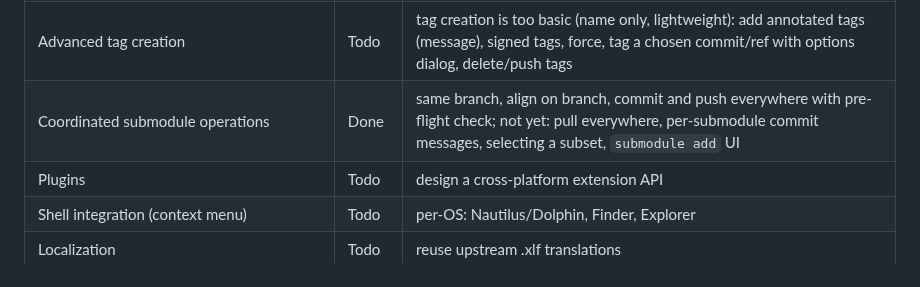
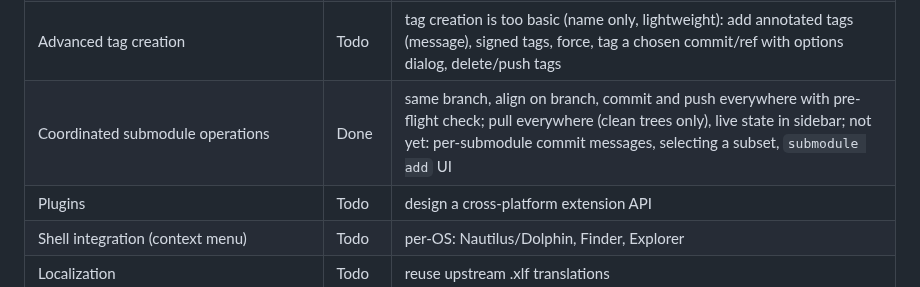
Before and after one commit to giamplai/git-cross, a Markdown page: docs/PORTING.md, the part around the change. Drawn GitHub-style.

```diff
--- a/docs/PORTING.md
+++ b/docs/PORTING.md
@@ -28,7 +28,7 @@ implementation (see [PROVENANCE.md](PROVENANCE.md)).
 | Blame / file history | Done | right-click a file: blame (at commit or work tree), file history with renames; double-click blame line jumps to commit |
 | Submodules (list, init/update, open, clone recursive) | Done | add/remove/set-url not in UI |
 | Advanced tag creation | Todo | tag creation is too basic (name only, lightweight): add annotated tags (message), signed tags, force, tag a chosen commit/ref with options dialog, delete/push tags |
-| Coordinated submodule operations | Done | same branch, align on branch, commit and push everywhere with pre-flight check; not yet: pull everywhere, per-submodule commit messages, selecting a subset, `submodule add` UI |
+| Coordinated submodule operations | Done | same branch, align on branch, commit and push everywhere with pre-flight check; pull everywhere (clean trees only), live state in sidebar; not yet: per-submodule commit messages, selecting a subset, `submodule add` UI |
 | Plugins | Todo | design a cross-platform extension API |
 | Shell integration (context menu) | Todo | per-OS: Nautilus/Dolphin, Finder, Explorer |
 | Localization | Todo | reuse upstream .xlf translations |
```
Also changed, not shown: docs/HOWTO.md (+3 -0 lines), docs/images/submodules.png, 6 other files.
